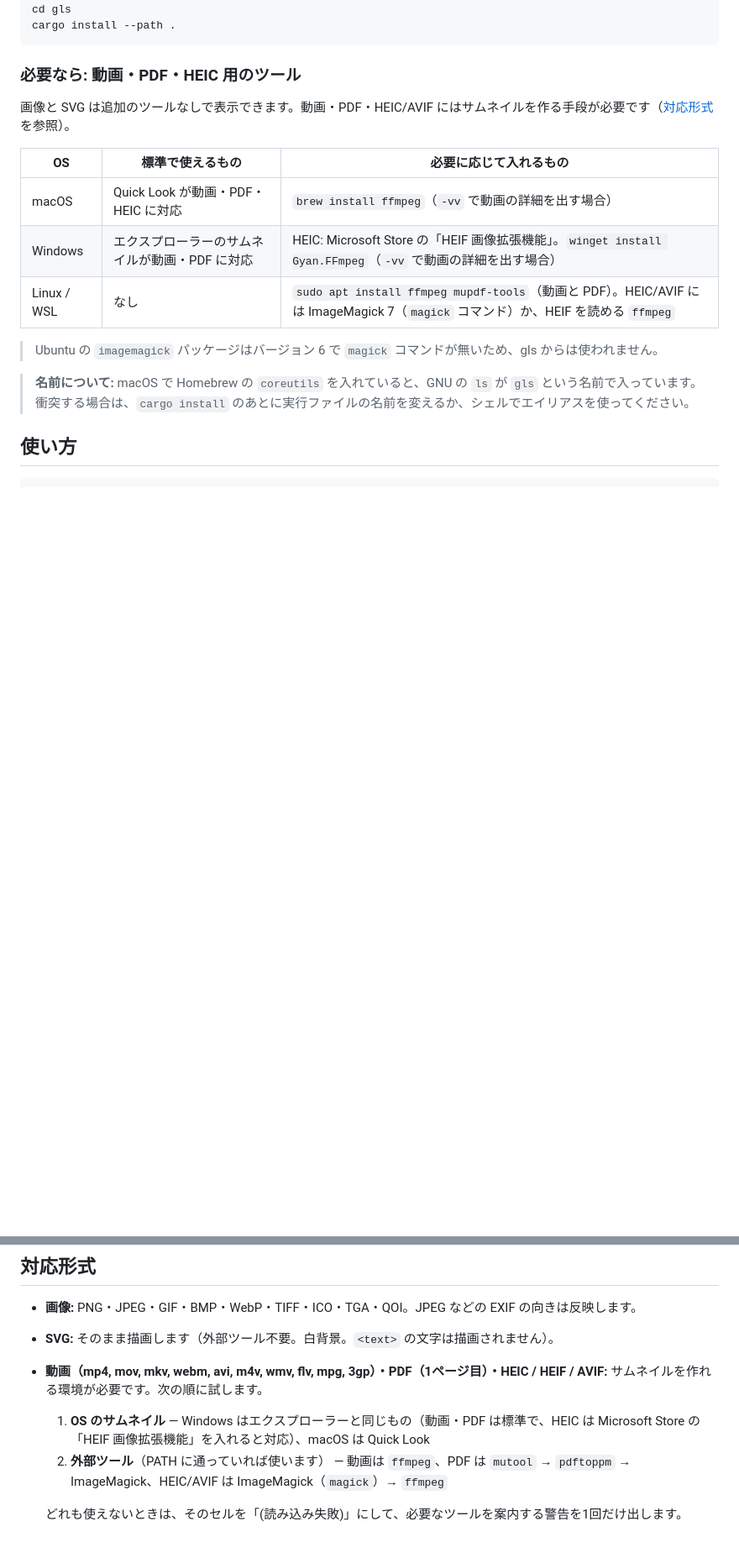
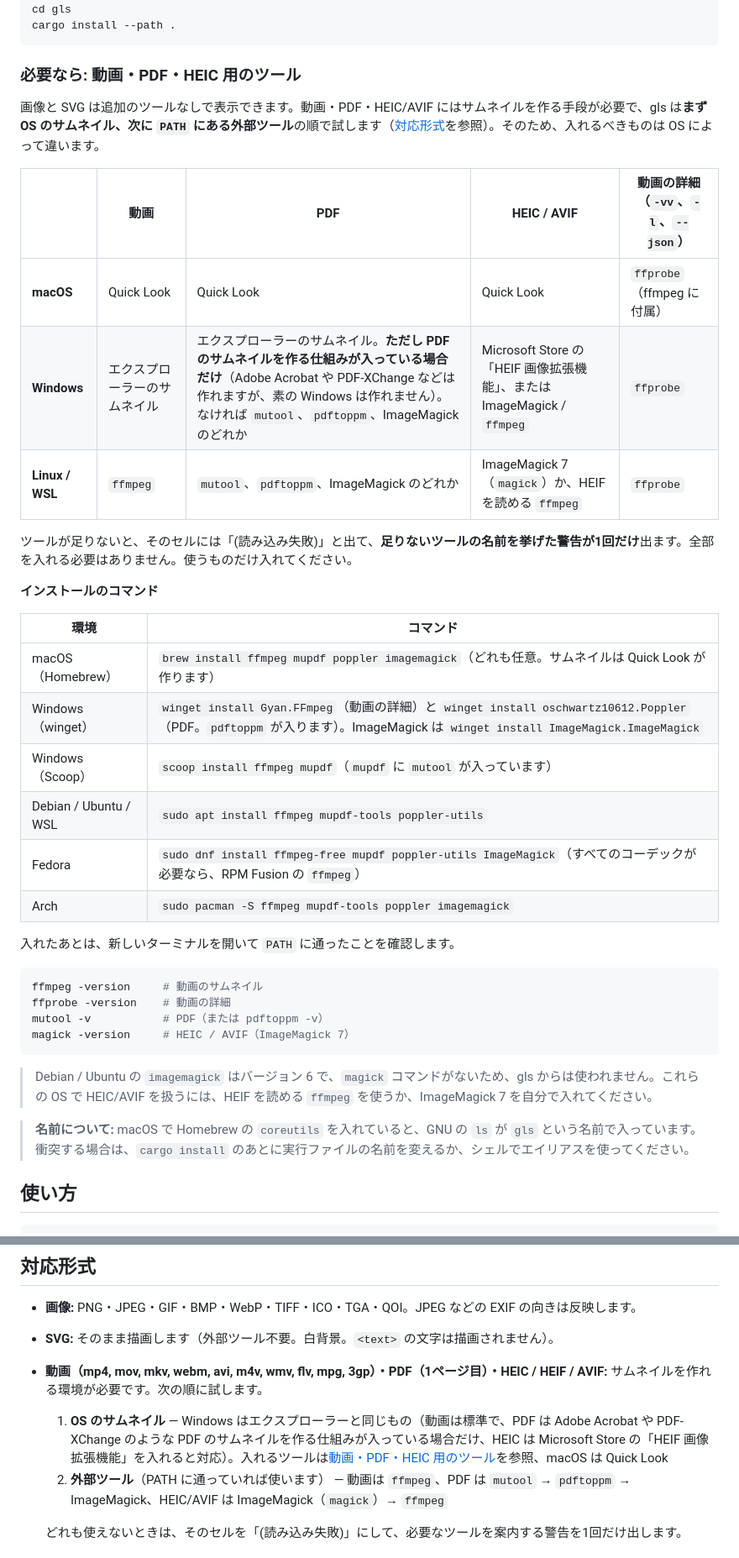
Before and after one commit to equinox79/gls, a Markdown page: README_JA.md, 2 parts joined by grey strips. Shown at 84% size. GitHub-like rendering; blank space fills up the shorter version.

````diff
--- a/README_JA.md
+++ b/README_JA.md
@@ -80,15 +80,37 @@ cargo install --path .
 
 ### 必要なら: 動画・PDF・HEIC 用のツール
 
-画像と SVG は追加のツールなしで表示できます。動画・PDF・HEIC/AVIF にはサムネイルを作る手段が必要です（[対応形式](#対応形式)を参照）。
+画像と SVG は追加のツールなしで表示できます。動画・PDF・HEIC/AVIF にはサムネイルを作る手段が必要で、gls は**まず OS のサムネイル、次に `PATH` にある外部ツール**の順で試します（[対応形式](#対応形式)を参照）。そのため、入れるべきものは OS によって違います。
 
-| OS | 標準で使えるもの | 必要に応じて入れるもの |
-| --- | --- | --- |
-| macOS | Quick Look が動画・PDF・HEIC に対応 | `brew install ffmpeg`（`-vv` で動画の詳細を出す場合） |
-| Windows | エクスプローラーのサムネイルが動画・PDF に対応 | HEIC: Microsoft Store の「HEIF 画像拡張機能」。`winget install Gyan.FFmpeg`（`-vv` で動画の詳細を出す場合） |
-| Linux / WSL | なし | `sudo apt install ffmpeg mupdf-tools`（動画と PDF）。HEIC/AVIF には ImageMagick 7（`magick` コマンド）か、HEIF を読める `ffmpeg` |
+| | 動画 | PDF | HEIC / AVIF | 動画の詳細（`-vv`、`-l`、`--json`） |
+| --- | --- | --- | --- | --- |
+| **macOS** | Quick Look | Quick Look | Quick Look | `ffprobe`（ffmpeg に付属） |
+| **Windows** | エクスプローラーのサムネイル | エクスプローラーのサムネイル。**ただし PDF のサムネイルを作る仕組みが入っている場合だけ**（Adobe Acrobat や PDF-XChange などは作れますが、素の Windows は作れません）。なければ `mutool`、`pdftoppm`、ImageMagick のどれか | Microsoft Store の「HEIF 画像拡張機能」、または ImageMagick / `ffmpeg` | `ffprobe` |
+| **Linux / WSL** | `ffmpeg` | `mutool`、`pdftoppm`、ImageMagick のどれか | ImageMagick 7（`magick`）か、HEIF を読める `ffmpeg` | `ffprobe` |
 
-> Ubuntu の `imagemagick` パッケージはバージョン 6 で `magick` コマンドが無いため、gls からは使われません。
+ツールが足りないと、そのセルには「(読み込み失敗)」と出て、**足りないツールの名前を挙げた警告が1回だけ**出ます。全部を入れる必要はありません。使うものだけ入れてください。
+
+**インストールのコマンド**
+
+| 環境 | コマンド |
+| --- | --- |
+| macOS（Homebrew） | `brew install ffmpeg mupdf poppler imagemagick`（どれも任意。サムネイルは Quick Look が作ります） |
+| Windows（winget） | `winget install Gyan.FFmpeg`（動画の詳細）と `winget install oschwartz10612.Poppler`（PDF。`pdftoppm` が入ります）。ImageMagick は `winget install ImageMagick.ImageMagick` |
+| Windows（Scoop） | `scoop install ffmpeg mupdf`（`mupdf` に `mutool` が入っています） |
+| Debian / Ubuntu / WSL | `sudo apt install ffmpeg mupdf-tools poppler-utils` |
+| Fedora | `sudo dnf install ffmpeg-free mupdf poppler-utils ImageMagick`（すべてのコーデックが必要なら、RPM Fusion の `ffmpeg`） |
+| Arch | `sudo pacman -S ffmpeg mupdf-tools poppler imagemagick` |
+
+入れたあとは、新しいターミナルを開いて `PATH` に通ったことを確認します。
+
+```bash
+ffmpeg -version     # 動画のサムネイル
+ffprobe -version    # 動画の詳細
+mutool -v           # PDF（または pdftoppm -v）
+magick -version     # HEIC / AVIF（ImageMagick 7）
+```
+
+> Debian / Ubuntu の `imagemagick` はバージョン 6 で、`magick` コマンドがないため、gls からは使われません。これらの OS で HEIC/AVIF を扱うには、HEIF を読める `ffmpeg` を使うか、ImageMagick 7 を自分で入れてください。
 
 > **名前について:** macOS で Homebrew の `coreutils` を入れていると、GNU の `ls` が `gls` という名前で入っています。
 > 衝突する場合は、`cargo install` のあとに実行ファイルの名前を変えるか、シェルでエイリアスを使ってください。
@@ -251,7 +273,7 @@ gls -0 -R -e '\.png$' --sort date -n 20 | xargs -0 cp -t backup/
 - **画像:** PNG・JPEG・GIF・BMP・WebP・TIFF・ICO・TGA・QOI。JPEG などの EXIF の向きは反映します。
 - **SVG:** そのまま描画します（外部ツール不要。白背景。`<text>` の文字は描画されません）。
 - **動画（mp4, mov, mkv, webm, avi, m4v, wmv, flv, mpg, 3gp）・PDF（1ページ目）・HEIC / HEIF / AVIF:** サムネイルを作れる環境が必要です。次の順に試します。
-  1. **OS のサムネイル** — Windows はエクスプローラーと同じもの（動画・PDF は標準で、HEIC は Microsoft Store の「HEIF 画像拡張機能」を入れると対応）、macOS は Quick Look
+  1. **OS のサムネイル** — Windows はエクスプローラーと同じもの（動画は標準で、PDF は Adobe Acrobat や PDF-XChange のような PDF のサムネイルを作る仕組みが入っている場合だけ、HEIC は Microsoft Store の「HEIF 画像拡張機能」を入れると対応）。入れるツールは[動画・PDF・HEIC 用のツール](#必要なら-動画pdfheic-用のツール)を参照、macOS は Quick Look
   2. **外部ツール**（PATH に通っていれば使います） — 動画は `ffmpeg`、PDF は `mutool` → `pdftoppm` → ImageMagick、HEIC/AVIF は ImageMagick（`magick`）→ `ffmpeg`
 
   どれも使えないときは、そのセルを「(読み込み失敗)」にして、必要なツールを案内する警告を1回だけ出します。
````
Also changed, not shown: README.md (+30 -8 lines).
